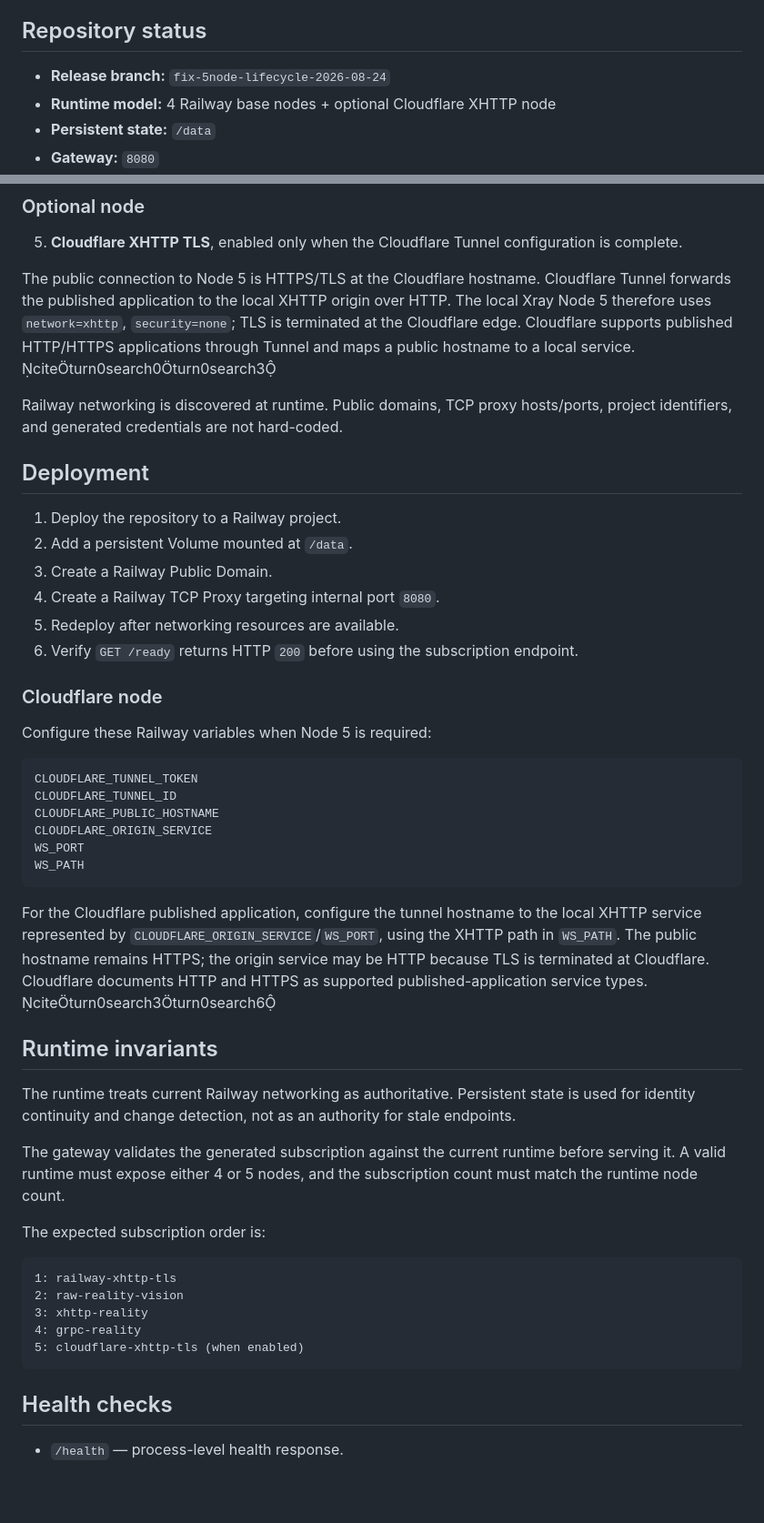
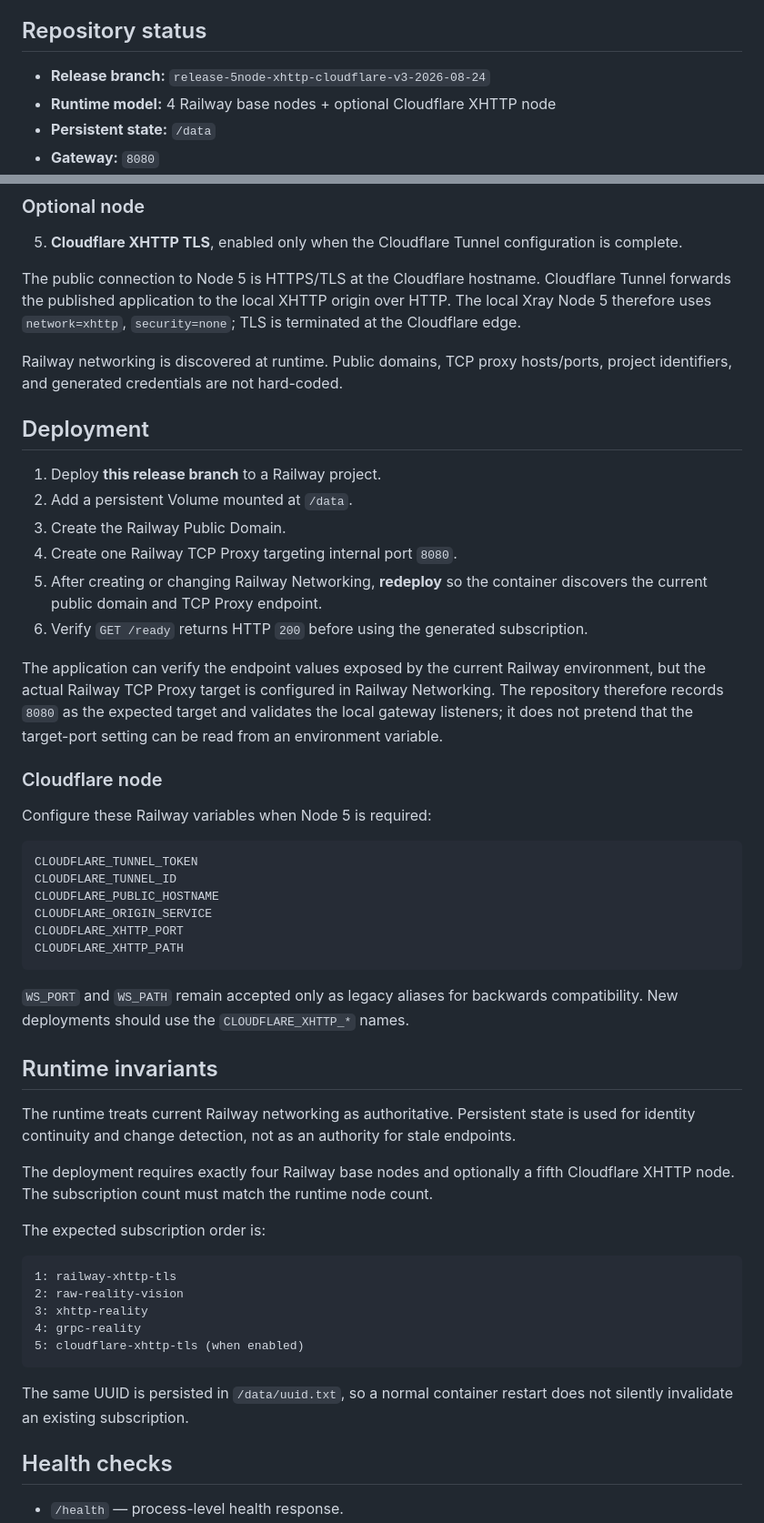
Before and after one commit to gooidtto/railway-four-node-34, a Markdown page: README.md, 2 parts joined by grey strips. Shown at 91% size. Drawn GitHub-style; blank space fills up the shorter version.

Commit message:
docs: standardize uploaded working release

````diff
--- a/README.md
+++ b/README.md
@@ -4,7 +4,7 @@ A single-service Railway deployment that provides an Xray gateway, dynamic Railw
 
 ## Repository status
 
-- **Release branch:** `fix-5node-lifecycle-2026-08-24`
+- **Release branch:** `release-5node-xhttp-cloudflare-v3-2026-08-24`
 - **Runtime model:** 4 Railway base nodes + optional Cloudflare XHTTP node
 - **Persistent state:** `/data`
 - **Gateway:** `8080`
@@ -23,18 +23,20 @@ A single-service Railway deployment that provides an Xray gateway, dynamic Railw
 
 5. **Cloudflare XHTTP TLS**, enabled only when the Cloudflare Tunnel configuration is complete.
 
-The public connection to Node 5 is HTTPS/TLS at the Cloudflare hostname. Cloudflare Tunnel forwards the published application to the local XHTTP origin over HTTP. The local Xray Node 5 therefore uses `network=xhttp`, `security=none`; TLS is terminated at the Cloudflare edge. Cloudflare supports published HTTP/HTTPS applications through Tunnel and maps a public hostname to a local service. citeturn0search0turn0search3
+The public connection to Node 5 is HTTPS/TLS at the Cloudflare hostname. Cloudflare Tunnel forwards the published application to the local XHTTP origin over HTTP. The local Xray Node 5 therefore uses `network=xhttp`, `security=none`; TLS is terminated at the Cloudflare edge.
 
 Railway networking is discovered at runtime. Public domains, TCP proxy hosts/ports, project identifiers, and generated credentials are not hard-coded.
 
 ## Deployment
 
-1. Deploy the repository to a Railway project.
+1. Deploy **this release branch** to a Railway project.
 2. Add a persistent Volume mounted at `/data`.
-3. Create a Railway Public Domain.
-4. Create a Railway TCP Proxy targeting internal port `8080`.
-5. Redeploy after networking resources are available.
-6. Verify `GET /ready` returns HTTP `200` before using the subscription endpoint.
+3. Create the Railway Public Domain.
+4. Create one Railway TCP Proxy targeting internal port `8080`.
+5. After creating or changing Railway Networking, **redeploy** so the container discovers the current public domain and TCP Proxy endpoint.
+6. Verify `GET /ready` returns HTTP `200` before using the generated subscription.
+
+The application can verify the endpoint values exposed by the current Railway environment, but the actual Railway TCP Proxy target is configured in Railway Networking. The repository therefore records `8080` as the expected target and validates the local gateway listeners; it does not pretend that the target-port setting can be read from an environment variable.
 
 ### Cloudflare node
 
@@ -45,17 +47,17 @@ CLOUDFLARE_TUNNEL_TOKEN
 CLOUDFLARE_TUNNEL_ID
 CLOUDFLARE_PUBLIC_HOSTNAME
 CLOUDFLARE_ORIGIN_SERVICE
-WS_PORT
-WS_PATH
+CLOUDFLARE_XHTTP_PORT
+CLOUDFLARE_XHTTP_PATH
 ```
 
-For the Cloudflare published application, configure the tunnel hostname to the local XHTTP service represented by `CLOUDFLARE_ORIGIN_SERVICE`/`WS_PORT`, using the XHTTP path in `WS_PATH`. The public hostname remains HTTPS; the origin service may be HTTP because TLS is terminated at Cloudflare. Cloudflare documents HTTP and HTTPS as supported published-application service types. citeturn0search3turn0search6
+`WS_PORT` and `WS_PATH` remain accepted only as legacy aliases for backwards compatibility. New deployments should use the `CLOUDFLARE_XHTTP_*` names.
 
 ## Runtime invariants
 
 The runtime treats current Railway networking as authoritative. Persistent state is used for identity continuity and change detection, not as an authority for stale endpoints.
 
-The gateway validates the generated subscription against the current runtime before serving it. A valid runtime must expose either 4 or 5 nodes, and the subscription count must match the runtime node count.
+The deployment requires exactly four Railway base nodes and optionally a fifth Cloudflare XHTTP node. The subscription count must match the runtime node count.
 
 The expected subscription order is:
 
@@ -66,6 +68,8 @@ The expected subscription order is:
 4: grpc-reality
 5: cloudflare-xhttp-tls (when enabled)
 ```
+
+The same UUID is persisted in `/data/uuid.txt`, so a normal container restart does not silently invalidate an existing subscription.
 
 ## Health checks
 
````
Also changed, not shown: other parts of README.md (+2 -3 lines).
